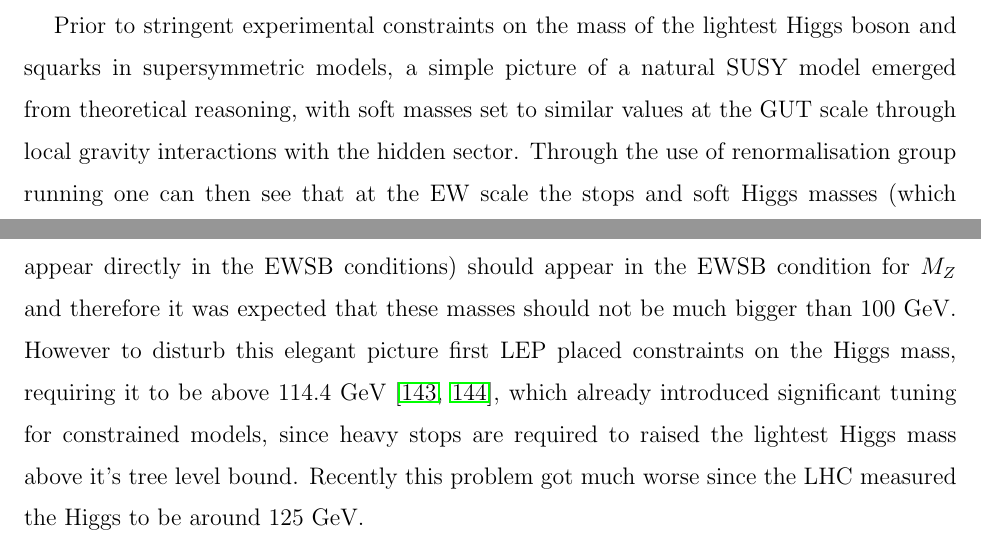
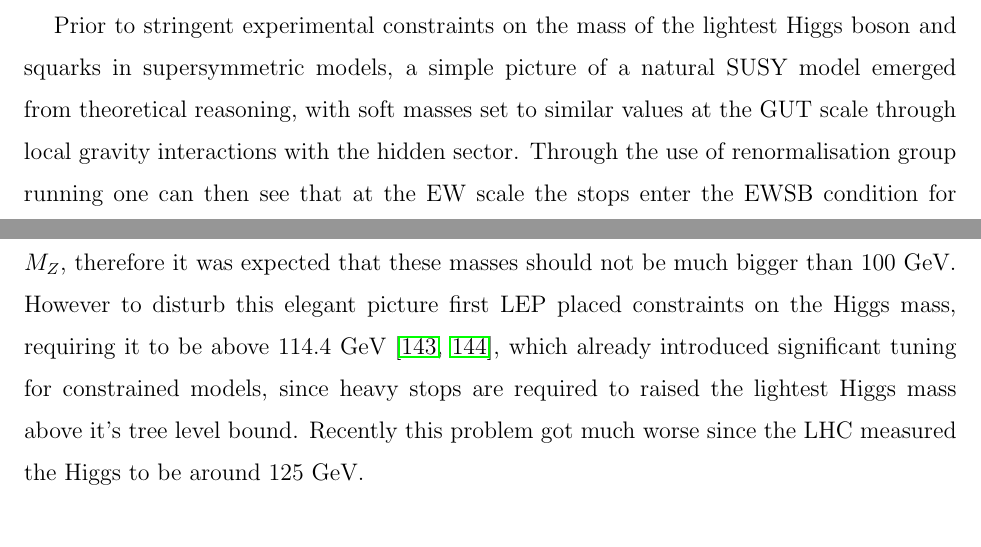
Before and after one commit to azedarach/E6SSM-Tuning, a LaTeX paper (paper/e6ssm-tuning-paper.tex): two parts of pages 24 and 25 of 58, joined at a grey line, cut so that both start at the same text. Compiled offline with pdfLaTeX.

Commit message:
simplify statement in conclusions.

```diff
--- a/paper/e6ssm-tuning-paper.tex
+++ b/paper/e6ssm-tuning-paper.tex
@@ -1163,12 +1163,11 @@ picture of a natural SUSY model emerged from theoretical reasoning,
 with soft masses set to similar values at the GUT scale through local
 gravity interactions with the hidden sector.  Through the use of
 renormalisation group running one can then see that at the EW scale
-the stops and soft Higgs masses (which appear directly in the EWSB
-conditions) should appear in the EWSB condition for $M_Z$ and
-therefore it was expected that these masses should not be much bigger
-than $100$ GeV.  However to disturb this elegant picture first LEP
-placed constraints on the Higgs mass, requiring it to be above 114.4
-GeV \cite{Barate:2003sz,Schael:2006cr}, which already introduced
+the stops enter the EWSB condition for $M_Z$, therefore it was
+expected that these masses should not be much bigger than $100$ GeV.
+However to disturb this elegant picture first LEP placed constraints
+on the Higgs mass, requiring it to be above 114.4 GeV
+\cite{Barate:2003sz,Schael:2006cr}, which already introduced
 significant tuning for constrained models, since heavy stops are
 required to raised the lightest Higgs mass above it's tree level
 bound. Recently this problem got much worse since the LHC measured the
```
